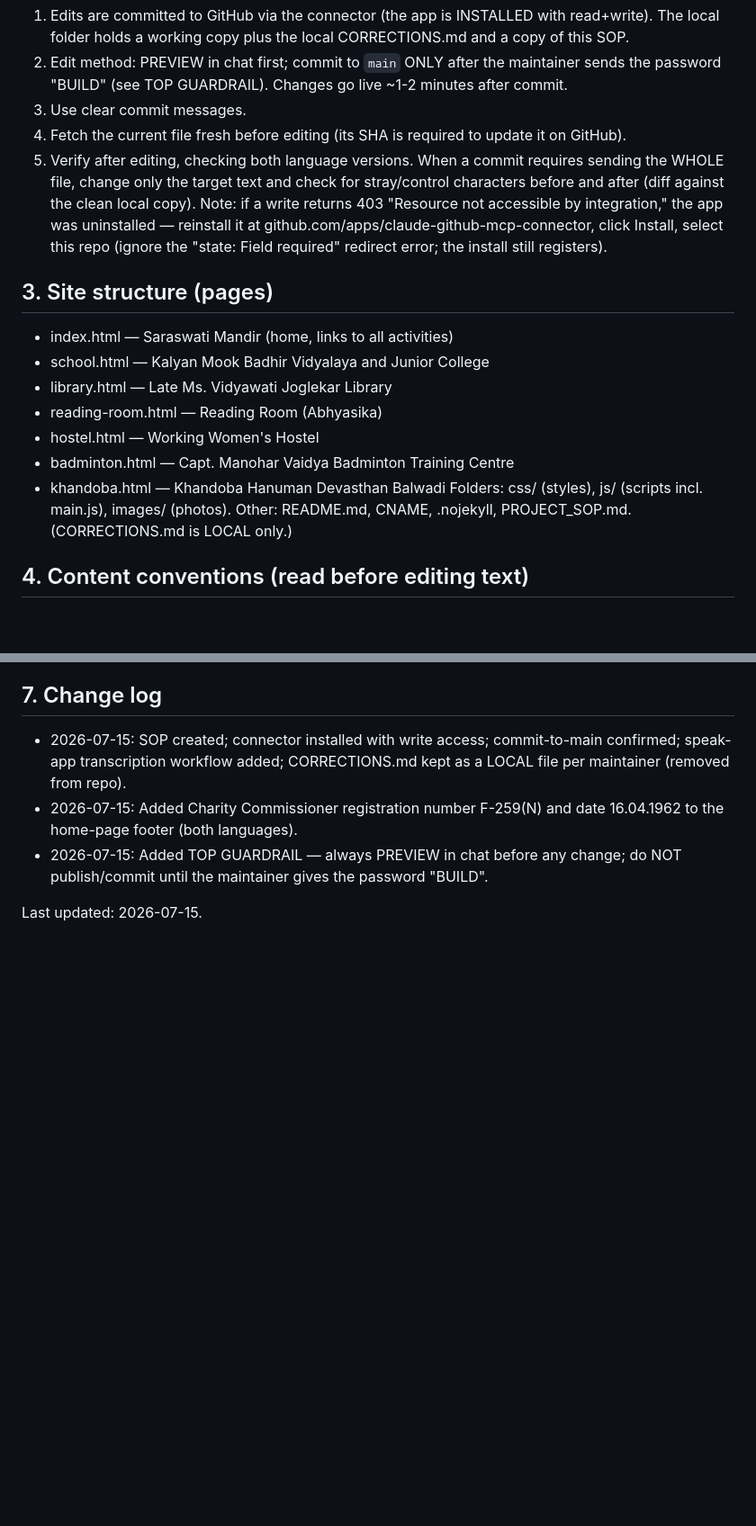
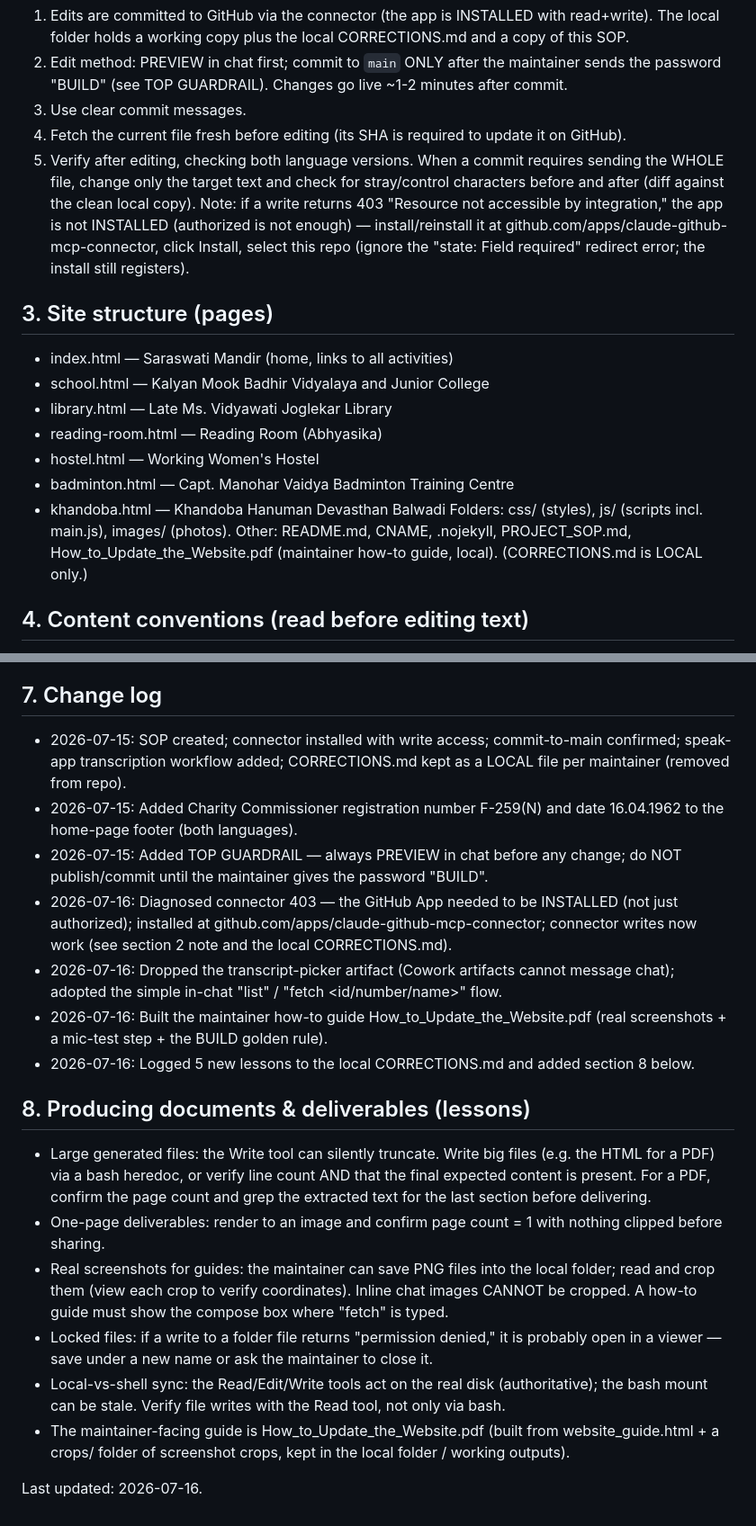
Before and after one commit to drvsdani-ctrl/saraswati-mandir-website, a Markdown page: PROJECT_SOP.md, 2 parts joined by grey strips. Shown at 90% size. Rendered like a GitHub page; blank space fills up the shorter version.

Commit message:
SOP: add 2026-07-16 lessons (connector install, no artifact, deliverables) + section 8; sync with local

```diff
--- a/PROJECT_SOP.md
+++ b/PROJECT_SOP.md
@@ -46,7 +46,7 @@ Bilingual (Marathi / English) static website for Saraswati Mandir, Nagpur. Plain
 3. Use clear commit messages.
 4. Fetch the current file fresh before editing (its SHA is required to update it on GitHub).
 5. Verify after editing, checking both language versions. When a commit requires sending the WHOLE file, change only the target text and check for stray/control characters before and after (diff against the clean local copy).
-Note: if a write returns 403 "Resource not accessible by integration," the app was uninstalled — reinstall it at github.com/apps/claude-github-mcp-connector, click Install, select this repo (ignore the "state: Field required" redirect error; the install still registers).
+Note: if a write returns 403 "Resource not accessible by integration," the app is not INSTALLED (authorized is not enough) — install/reinstall it at github.com/apps/claude-github-mcp-connector, click Install, select this repo (ignore the "state: Field required" redirect error; the install still registers).
 
 ## 3. Site structure (pages)
 - index.html — Saraswati Mandir (home, links to all activities)
@@ -56,7 +56,7 @@ Note: if a write returns 403 "Resource not accessible by integration," the app w
 - hostel.html — Working Women's Hostel
 - badminton.html — Capt. Manohar Vaidya Badminton Training Centre
 - khandoba.html — Khandoba Hanuman Devasthan Balwadi
-Folders: css/ (styles), js/ (scripts incl. main.js), images/ (photos). Other: README.md, CNAME, .nojekyll, PROJECT_SOP.md. (CORRECTIONS.md is LOCAL only.)
+Folders: css/ (styles), js/ (scripts incl. main.js), images/ (photos). Other: README.md, CNAME, .nojekyll, PROJECT_SOP.md, How_to_Update_the_Website.pdf (maintainer how-to guide, local). (CORRECTIONS.md is LOCAL only.)
 
 ## 4. Content conventions (read before editing text)
 - Bilingual, always in pairs. Every visible text appears twice: once in an element with class "mr" (Marathi) and once with class "en" (English). Edit BOTH versions so the languages stay in sync.
@@ -81,5 +81,17 @@ Folders: css/ (styles), js/ (scripts incl. main.js), images/ (photos). Other: RE
 - 2026-07-15: SOP created; connector installed with write access; commit-to-main confirmed; speak-app transcription workflow added; CORRECTIONS.md kept as a LOCAL file per maintainer (removed from repo).
 - 2026-07-15: Added Charity Commissioner registration number F-259(N) and date 16.04.1962 to the home-page footer (both languages).
 - 2026-07-15: Added TOP GUARDRAIL — always PREVIEW in chat before any change; do NOT publish/commit until the maintainer gives the password "BUILD".
+- 2026-07-16: Diagnosed connector 403 — the GitHub App needed to be INSTALLED (not just authorized); installed at github.com/apps/claude-github-mcp-connector; connector writes now work (see section 2 note and the local CORRECTIONS.md).
+- 2026-07-16: Dropped the transcript-picker artifact (Cowork artifacts cannot message chat); adopted the simple in-chat "list" / "fetch <id/number/name>" flow.
+- 2026-07-16: Built the maintainer how-to guide How_to_Update_the_Website.pdf (real screenshots + a mic-test step + the BUILD golden rule).
+- 2026-07-16: Logged 5 new lessons to the local CORRECTIONS.md and added section 8 below.
 
-Last updated: 2026-07-15.
+## 8. Producing documents & deliverables (lessons)
+- Large generated files: the Write tool can silently truncate. Write big files (e.g. the HTML for a PDF) via a bash heredoc, or verify line count AND that the final expected content is present. For a PDF, confirm the page count and grep the extracted text for the last section before delivering.
+- One-page deliverables: render to an image and confirm page count = 1 with nothing clipped before sharing.
+- Real screenshots for guides: the maintainer can save PNG files into the local folder; read and crop them (view each crop to verify coordinates). Inline chat images CANNOT be cropped. A how-to guide must show the compose box where "fetch" is typed.
+- Locked files: if a write to a folder file returns "permission denied," it is probably open in a viewer — save under a new name or ask the maintainer to close it.
+- Local-vs-shell sync: the Read/Edit/Write tools act on the real disk (authoritative); the bash mount can be stale. Verify file writes with the Read tool, not only via bash.
+- The maintainer-facing guide is How_to_Update_the_Website.pdf (built from website_guide.html + a crops/ folder of screenshot crops, kept in the local folder / working outputs).
+
+Last updated: 2026-07-16.
```
Also changed, not shown: other parts of PROJECT_SOP.md (+2 -2 lines).
